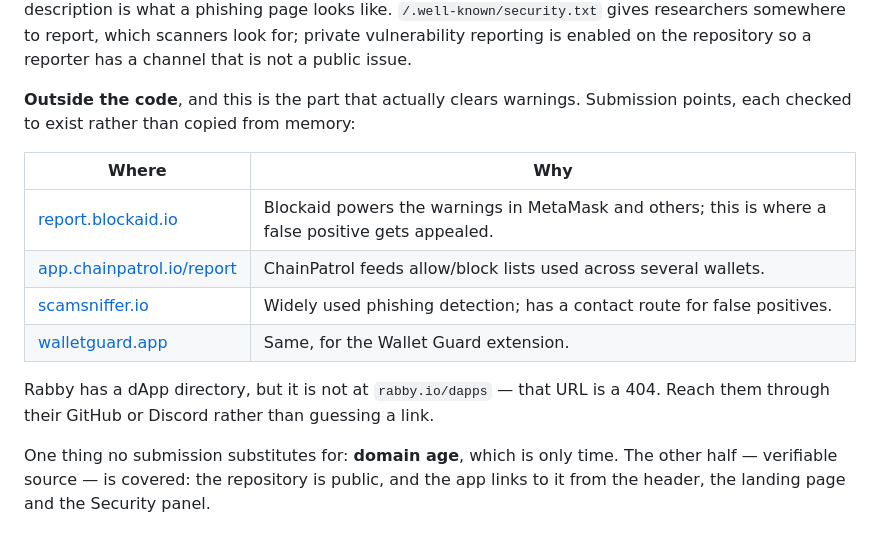
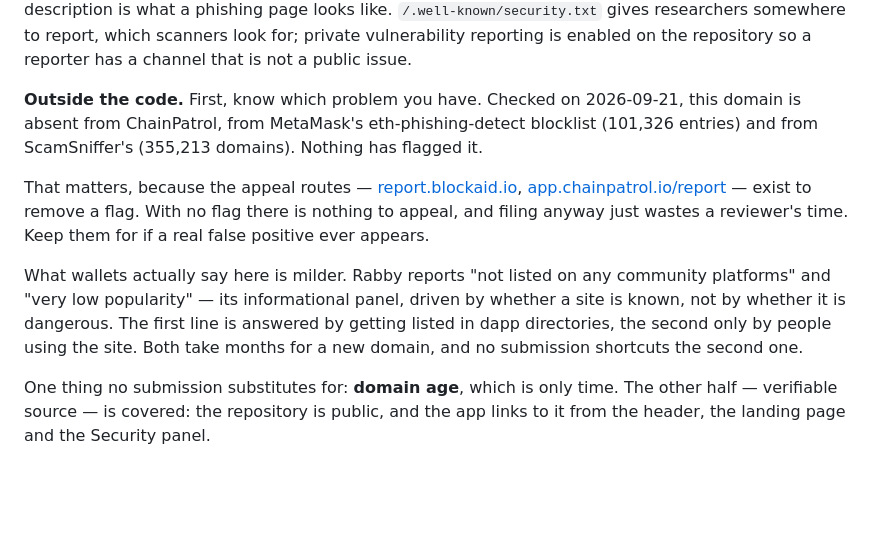
Before and after one commit to de-don/uniclaim, a Markdown page: README.md, the part around the change. Rendered like a GitHub page; blank space fills up the shorter version.

Commit message:
docs: correct the wallet-trust advice — there is no flag to appeal
Rabby's warning turned out to be its informational panel: "not listed on any
community platforms" and "very low popularity". Checked what that actually
means, and the domain is absent from ChainPatrol, from MetaMask's
eth-phishing-detect blocklist (101,326 entries) and from ScamSniffer's
(355,213 domains). Nothing has flagged it; it is three days old and unknown.

The section I wrote earlier pointed at Blockaid's and ChainPatrol's report forms
as the route to clearing warnings. That was wrong in a way worth correcting
rather than quietly editing: those forms remove a flag, and there is no flag.
Filing would have wasted a reviewer's time and achieved nothing.

What the two lines need instead: directory listings for the first, and people
actually using the site for the second. Nothing shortcuts the second.

Co-Authored-By: Claude Opus 5 <noreply@anthropic.com>

```diff
--- a/README.md
+++ b/README.md
@@ -358,18 +358,22 @@ icon and no description is what a phishing page looks like.
 scanners look for; private vulnerability reporting is enabled on the repository
 so a reporter has a channel that is not a public issue.
 
-**Outside the code**, and this is the part that actually clears warnings.
-Submission points, each checked to exist rather than copied from memory:
+**Outside the code.** First, know which problem you have. Checked on
+2026-09-21, this domain is absent from ChainPatrol, from MetaMask's
+eth-phishing-detect blocklist (101,326 entries) and from ScamSniffer's
+(355,213 domains). Nothing has flagged it.
 
-| Where | Why |
-| --- | --- |
-| [report.blockaid.io](https://report.blockaid.io) | Blockaid powers the warnings in MetaMask and others; this is where a false positive gets appealed. |
-| [app.chainpatrol.io/report](https://app.chainpatrol.io/report) | ChainPatrol feeds allow/block lists used across several wallets. |
-| [scamsniffer.io](https://scamsniffer.io) | Widely used phishing detection; has a contact route for false positives. |
-| [walletguard.app](https://www.walletguard.app) | Same, for the Wallet Guard extension. |
+That matters, because the appeal routes — [report.blockaid.io](https://report.blockaid.io),
+[app.chainpatrol.io/report](https://app.chainpatrol.io/report) — exist to remove
+a flag. With no flag there is nothing to appeal, and filing anyway just wastes a
+reviewer's time. Keep them for if a real false positive ever appears.
 
-Rabby has a dApp directory, but it is not at `rabby.io/dapps` — that URL is a
-404. Reach them through their GitHub or Discord rather than guessing a link.
+What wallets actually say here is milder. Rabby reports "not listed on any
+community platforms" and "very low popularity" — its informational panel, driven
+by whether a site is known, not by whether it is dangerous. The first line is
+answered by getting listed in dapp directories, the second only by people using
+the site. Both take months for a new domain, and no submission shortcuts the
+second one.
 
 One thing no submission substitutes for: **domain age**, which is only time.
 The other half — verifiable source — is covered: the repository is public, and
```
